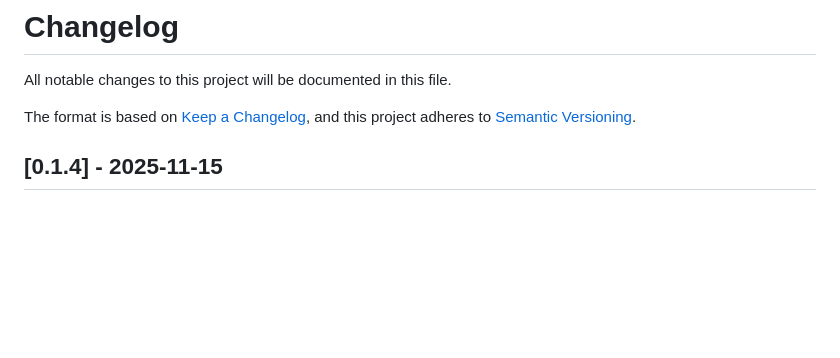
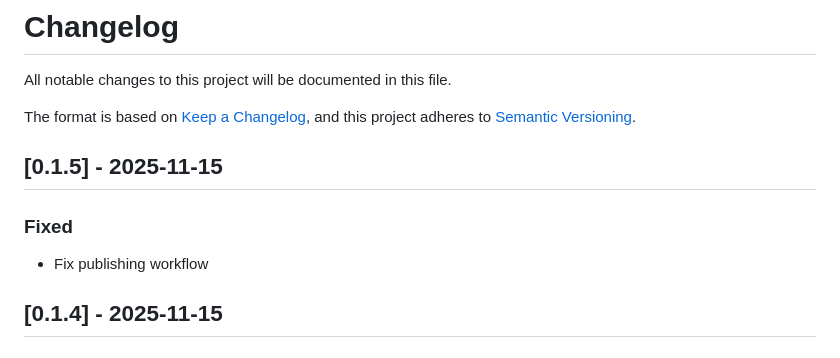
Before and after one commit to gv-sh/iterflow, a Markdown page: CHANGELOG.md, the part around the change. Rendered like a GitHub page; blank space fills up the shorter version.

Commit message:
docs: add change log

```diff
--- a/CHANGELOG.md
+++ b/CHANGELOG.md
@@ -4,6 +4,13 @@ All notable changes to this project will be documented in this file.
 
 The format is based on [Keep a Changelog](https://keepachangelog.com/en/1.0.0/),
 and this project adheres to [Semantic Versioning](https://semver.org/spec/v2.0.0.html).
+
+## [0.1.5] - 2025-11-15
+
+### Fixed
+
+- Fix publishing workflow
+
 
 ## [0.1.4] - 2025-11-15
 
```
